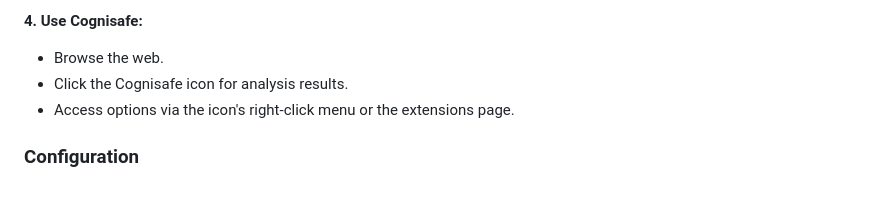
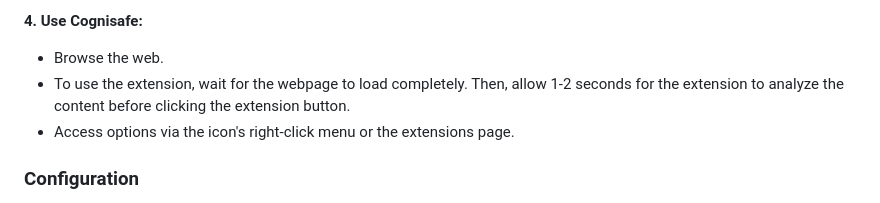
Before and after one commit to gauthamkola/Cognisafe, a Markdown page: README.md, the part around the change. GitHub-like rendering.

```diff
--- a/README.md
+++ b/README.md
@@ -123,7 +123,7 @@ To see CogniSafe in action, check out the demo video [ https://youtu.be/ge9XguVj
 **4. Use Cognisafe:**
 
 * Browse the web.
-* Click the Cognisafe icon for analysis results.
+* To use the extension, wait for the webpage to load completely. Then, allow 1-2 seconds for the extension to analyze the content before clicking the extension button.
 * Access options via the icon's right-click menu or the extensions page.
 
 ### **Configuration**
```
